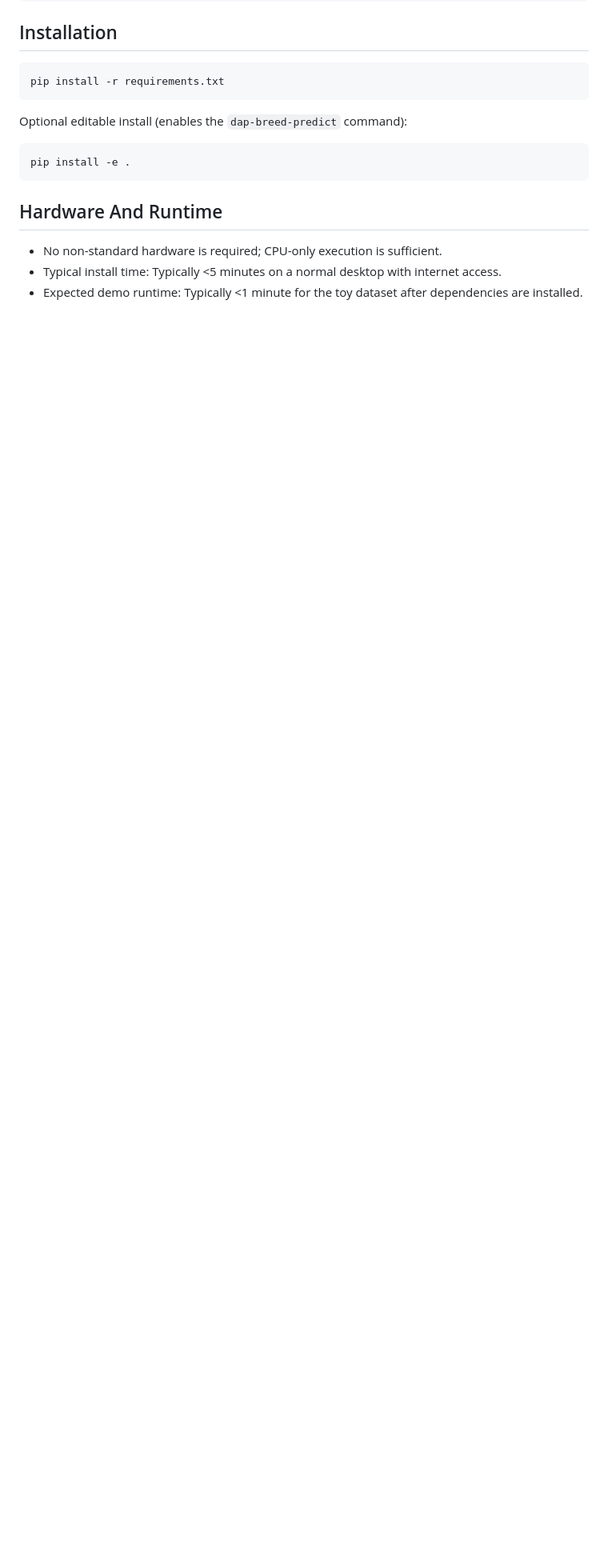
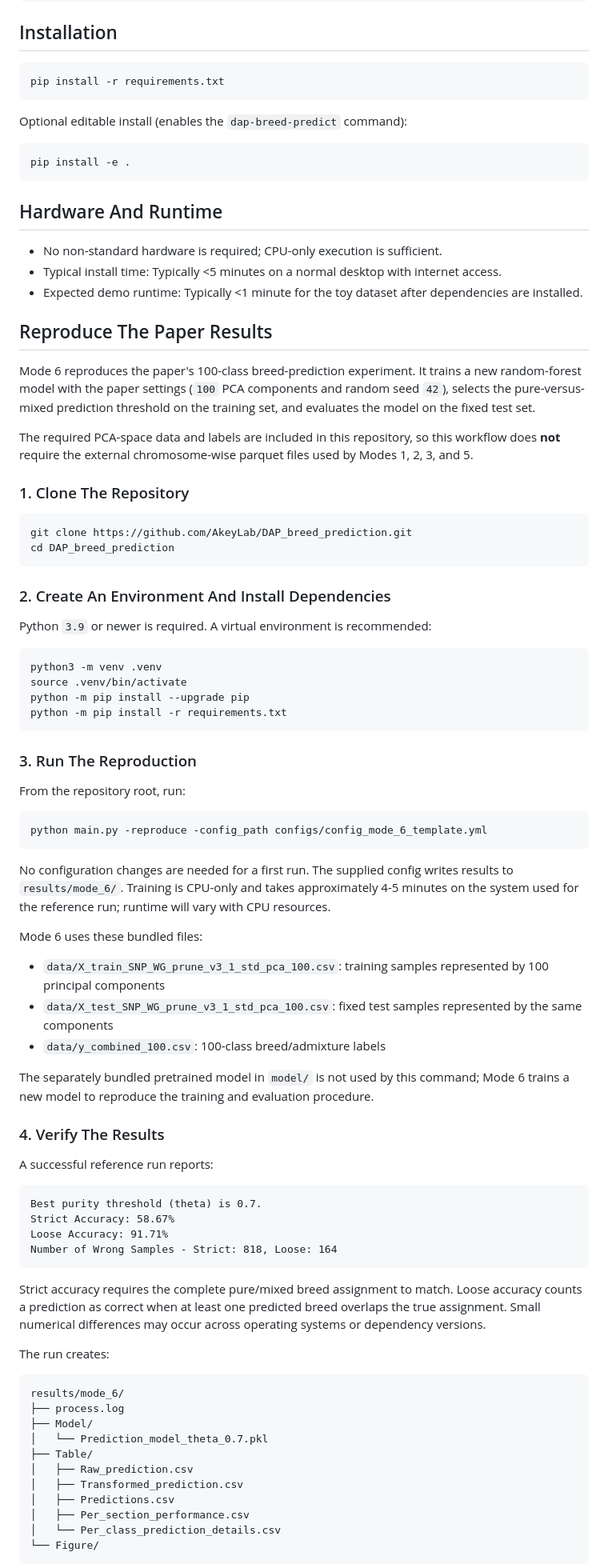
Before and after one commit to AkeyLab/DAP_breed_prediction, a Markdown page: README.md, the part around one of its changes. Shown at 80% size. GitHub-like rendering; blank space fills up the shorter version.

Commit message:
Document paper reproduction workflow

````diff
--- a/README.md
+++ b/README.md
@@ -41,3 +41,75 @@ pip install -e .
 - No non-standard hardware is required; CPU-only execution is sufficient.
 - Typical install time: Typically <5 minutes on a normal desktop with internet access.
 - Expected demo runtime: Typically <1 minute for the toy dataset after dependencies are installed.
+
+## Reproduce The Paper Results
+
+Mode 6 reproduces the paper's 100-class breed-prediction experiment. It trains a new random-forest model with the paper settings (`100` PCA components and random seed `42`), selects the pure-versus-mixed prediction threshold on the training set, and evaluates the model on the fixed test set.
+
+The required PCA-space data and labels are included in this repository, so this workflow does **not** require the external chromosome-wise parquet files used by Modes 1, 2, 3, and 5.
+
+### 1. Clone The Repository
+
+```bash
+git clone https://github.com/AkeyLab/DAP_breed_prediction.git
+cd DAP_breed_prediction
+```
+
+### 2. Create An Environment And Install Dependencies
+
+Python `3.9` or newer is required. A virtual environment is recommended:
+
+```bash
+python3 -m venv .venv
+source .venv/bin/activate
+python -m pip install --upgrade pip
+python -m pip install -r requirements.txt
+```
+
+### 3. Run The Reproduction
+
+From the repository root, run:
+
+```bash
+python main.py -reproduce -config_path configs/config_mode_6_template.yml
+```
+
+No configuration changes are needed for a first run. The supplied config writes results to `results/mode_6/`. Training is CPU-only and takes approximately 4-5 minutes on the system used for the reference run; runtime will vary with CPU resources.
+
+Mode 6 uses these bundled files:
+
+- `data/X_train_SNP_WG_prune_v3_1_std_pca_100.csv`: training samples represented by 100 principal components
+- `data/X_test_SNP_WG_prune_v3_1_std_pca_100.csv`: fixed test samples represented by the same components
+- `data/y_combined_100.csv`: 100-class breed/admixture labels
+
+The separately bundled pretrained model in `model/` is not used by this command; Mode 6 trains a new model to reproduce the training and evaluation procedure.
+
+### 4. Verify The Results
+
+A successful reference run reports:
+
+```text
+Best purity threshold (theta) is 0.7.
+Strict Accuracy: 58.67%
+Loose Accuracy: 91.71%
+Number of Wrong Samples - Strict: 818, Loose: 164
+```
+
+Strict accuracy requires the complete pure/mixed breed assignment to match. Loose accuracy counts a prediction as correct when at least one predicted breed overlaps the true assignment. Small numerical differences may occur across operating systems or dependency versions.
+
+The run creates:
+
+```text
+results/mode_6/
+├── process.log
+├── Model/
+│   └── Prediction_model_theta_0.7.pkl
+├── Table/
+│   ├── Raw_prediction.csv
+│   ├── Transformed_prediction.csv
+│   ├── Predictions.csv
+│   ├── Per_section_performance.csv
+│   └── Per_class_prediction_details.csv
+└── Figure/
+```
+
````
Also changed, not shown: other parts of README.md (+2 -1 lines).
